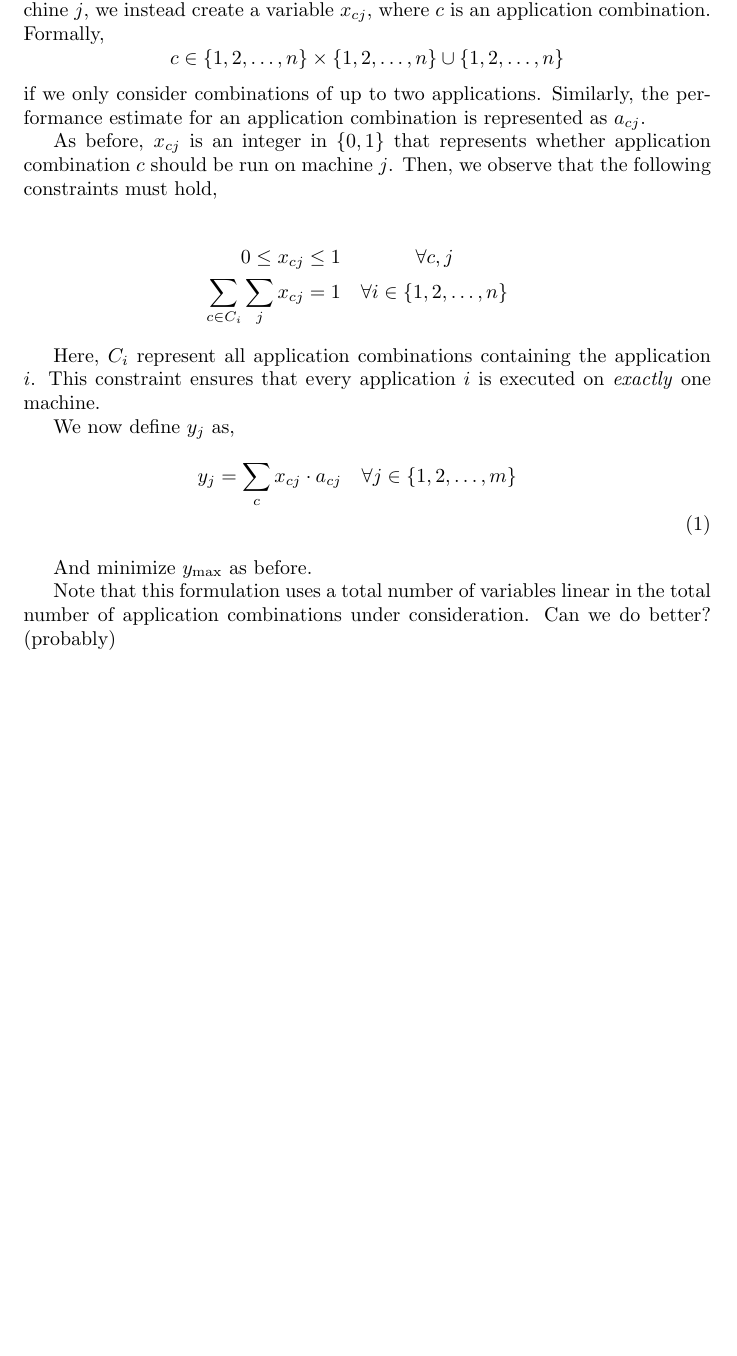
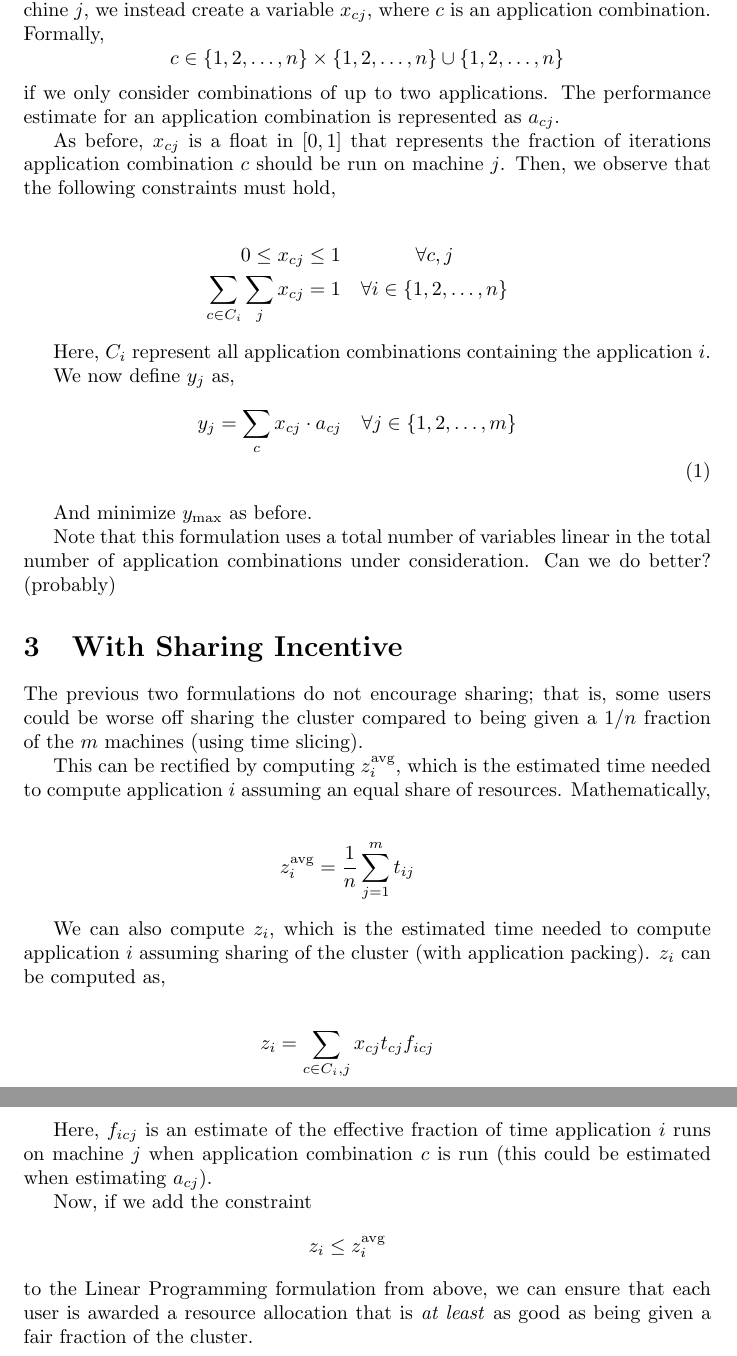
Before and after one commit to stanford-futuredata/gavel, a LaTeX document (docs/scheduler/scheduler.tex): part of page 2 of 2 before the commit and two parts of pages 2 and 3 of 3 after it, the two joined at a grey line, cut so that both start at the same text, the shorter picture padded with empty space. Compiled offline with pdfLaTeX.

Commit message:
Add sharing incentive to scheduler formulation

```diff
--- a/docs/scheduler/scheduler.tex
+++ b/docs/scheduler/scheduler.tex
@@ -48,12 +49,12 @@ with machine $j$, we instead create a variable $x_{cj}$,
 where $c$ is an application combination. Formally,
 $$c \in \{1, 2, \ldots, n\} \times \{1, 2, \ldots, n\} \cup \{1, 2, \ldots, n\}$$
 if we only consider combinations of up to two applications.
-Similarly, the performance estimate for an application combination is represented
+The performance estimate for an application combination is represented
 as $a_{cj}$.
 
-As before, $x_{cj}$ is an integer in $\{0, 1\}$ that represents whether
-application combination $c$ should be run on machine $j$. Then, we observe that
-the following constraints must hold,
+As before, $x_{cj}$ is a float in $[0, 1]$ that represents the
+fraction of iterations application combination $c$ should be run on
+machine $j$. Then, we observe that the following constraints must hold,
 
 \begin{eqnarray}
 0 \leq x_{cj} \leq 1 & \forall c,j \nonumber \\
@@ -61,8 +62,6 @@ the following constraints must hold,
 \end{eqnarray}
 
 Here, $C_i$ represent all application combinations containing the application $i$.
-This constraint ensures that every application $i$ is executed on \emph{exactly}
-one machine.
 
 We now define $y_j$ as,
 \begin{eqnarray}
@@ -75,4 +74,37 @@ Note that this formulation uses a total number of variables
 linear in the total number of application combinations
 under consideration. Can we do better? (probably)
 
+\section{With Sharing Incentive}
+The previous two formulations do not encourage sharing; that is, some users
+could be worse off sharing the cluster compared to being given a $1/n$ fraction
+of the $m$ machines (using time slicing).
+
+This can be rectified by computing $z_i^{\text{avg}}$, which is the estimated
+time needed to compute application $i$ assuming an equal share of resources.
+Mathematically,
+
+\begin{eqnarray}
+z_i^{\text{avg}} = \dfrac{1}{n} \sum_{j=1}^m t_{ij} \nonumber
+\end{eqnarray}
+
+We can also compute $z_i$, which is the estimated time needed to compute application
+$i$ assuming sharing of the cluster (with application packing). $z_i$ can be
+computed as,
+
+\begin{eqnarray}
+z_i = \sum_{c \in C_i, j} x_{cj} t_{cj} f_{icj} \nonumber
+\end{eqnarray}
+
+Here, $f_{icj}$ is an estimate of the effective fraction of time application $i$
+runs on machine $j$ when application combination $c$ is run (this could be estimated
+when estimating $a_{cj}$).
+
+Now, if we add the constraint
+\begin{eqnarray}
+z_i \leq z_i^{\text{avg}} \nonumber
+\end{eqnarray}
+to the Linear Programming formulation from above, we can ensure that each user
+is awarded a resource allocation that is \emph{at least} as good as being given
+a fair fraction of the cluster.
+
 \end{document}
```
Also changed, not shown: docs/scheduler/scheduler.tex (7 more changed lines).
